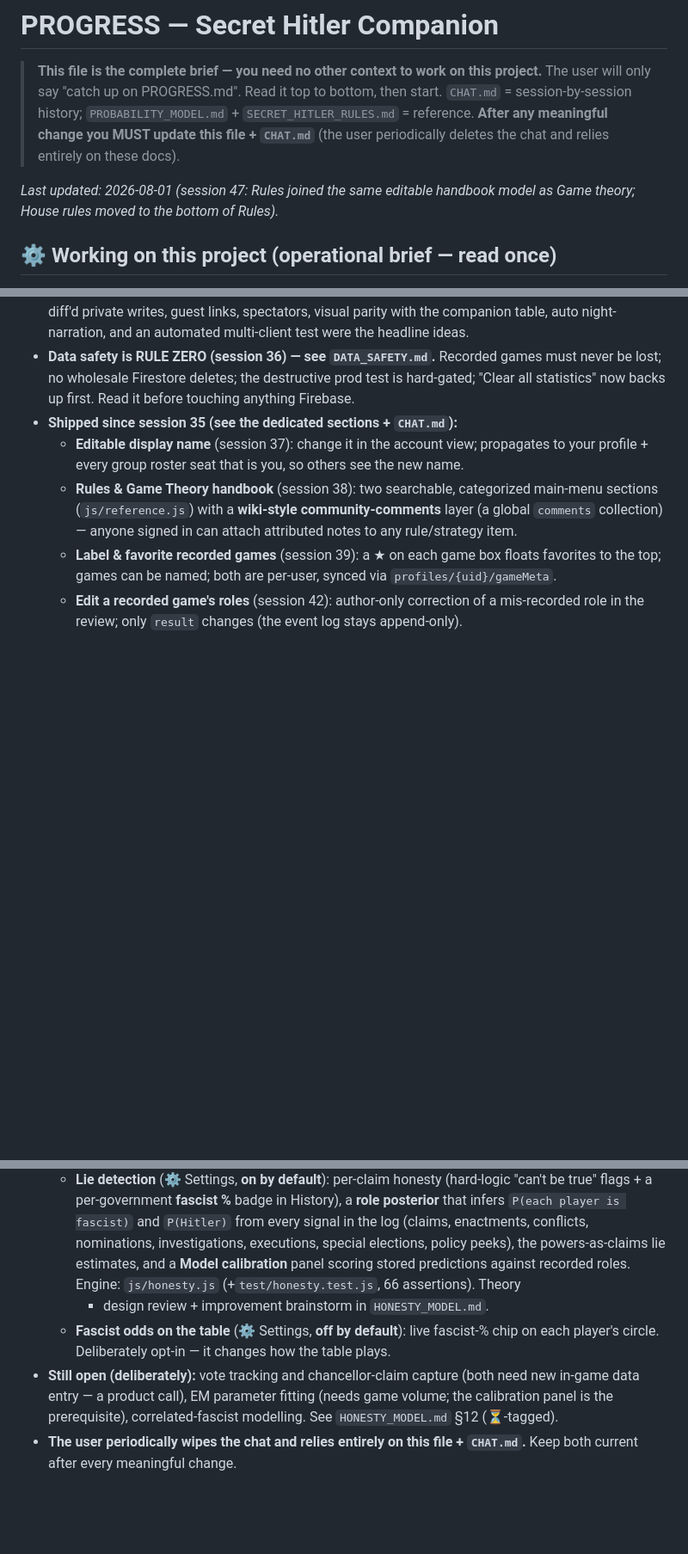
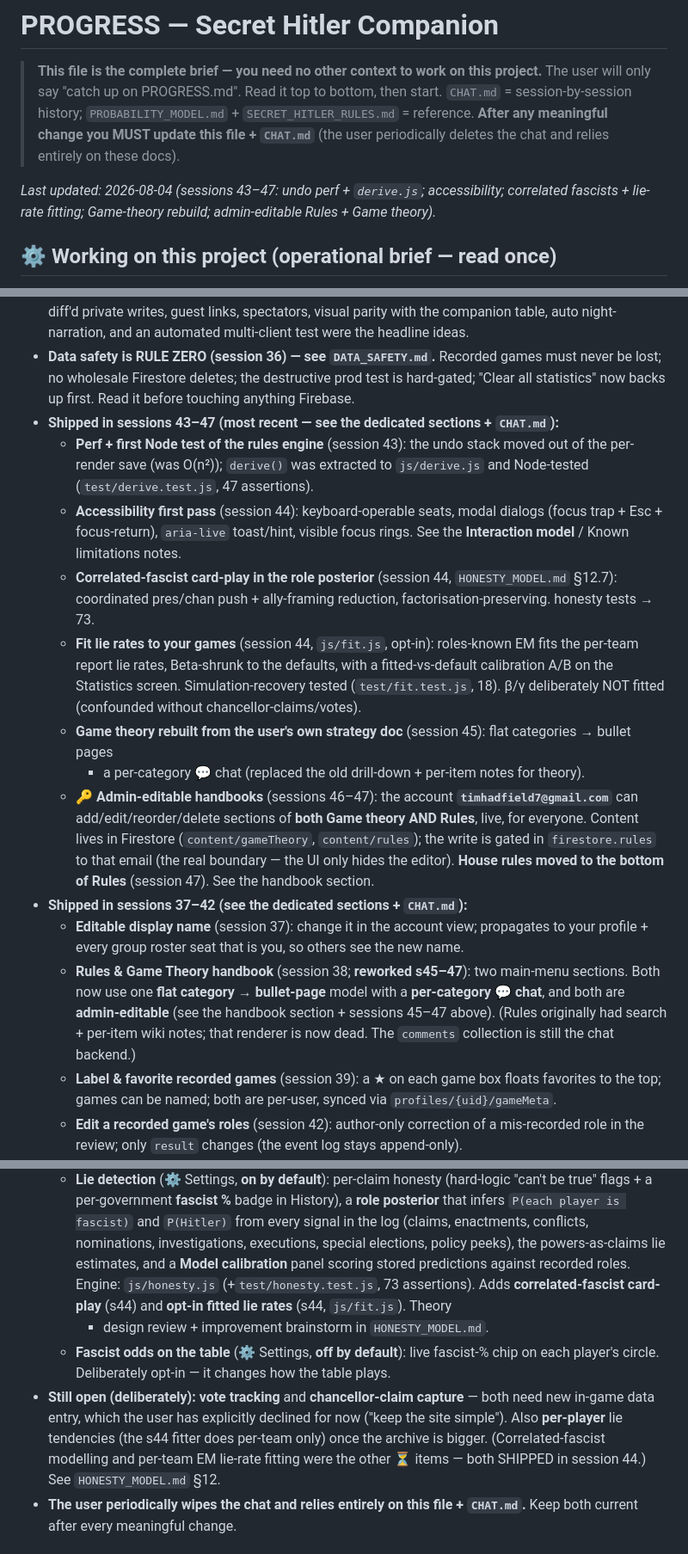
Before and after one commit to TimothyHadfield/secret-hitler-companion, a Markdown page: PROGRESS.md, 3 parts joined by grey strips. Shown at 86% size. GitHub-like rendering; blank space fills up the shorter version.

Commit message:
Docs: refresh PROGRESS "Current status" for a clean chat handoff (sessions 43-47)
Bring the Current-status header + shipped lists current through session 47, correct
stale test counts (honesty 66->73, reference 19->28), and move now-shipped items
(correlated-fascist model, per-team EM lie-rate fitting) out of "still open". CHAT.md
already carries the s43-47 session logs.

Co-Authored-By: Claude Opus 4.8 (1M context) <noreply@anthropic.com>

```diff
--- a/PROGRESS.md
+++ b/PROGRESS.md
@@ -6,7 +6,7 @@
 > reference. **After any meaningful change you MUST update this file + `CHAT.md`** (the user
 > periodically deletes the chat and relies entirely on these docs).
 
-_Last updated: 2026-08-01 (session 47: Rules joined the same editable handbook model as Game theory; House rules moved to the bottom of Rules)._
+_Last updated: 2026-08-04 (sessions 43–47: undo perf + `derive.js`; accessibility; correlated fascists + lie-rate fitting; Game-theory rebuild; admin-editable Rules + Game theory)._
 
 ## ⚙️ Working on this project (operational brief — read once)
 - **Project dir (absolute):** `c:\Users\timha\OneDrive\Desktop\my-website\Code Projects\Secret_Hitler`
@@ -115,12 +115,33 @@ real table game) and is now **also a full online game engine**. Feature pillars:
 - **Data safety is RULE ZERO (session 36) — see `DATA_SAFETY.md`.** Recorded games must never be lost;
   no wholesale Firestore deletes; the destructive prod test is hard-gated; "Clear all statistics" now
   backs up first. Read it before touching anything Firebase.
-- **Shipped since session 35 (see the dedicated sections + `CHAT.md`):**
+- **Shipped in sessions 43–47 (most recent — see the dedicated sections + `CHAT.md`):**
+  - **Perf + first Node test of the rules engine** (session 43): the undo stack moved out of the
+    per-render save (was O(n²)); `derive()` was extracted to `js/derive.js` and Node-tested
+    (`test/derive.test.js`, 47 assertions).
+  - **Accessibility first pass** (session 44): keyboard-operable seats, modal dialogs (focus trap + Esc +
+    focus-return), `aria-live` toast/hint, visible focus rings. See the **Interaction model** / Known
+    limitations notes.
+  - **Correlated-fascist card-play in the role posterior** (session 44, `HONESTY_MODEL.md` §12.7):
+    coordinated pres/chan push + ally-framing reduction, factorisation-preserving. honesty tests → 73.
+  - **Fit lie rates to your games** (session 44, `js/fit.js`, opt-in): roles-known EM fits the per-team
+    report lie rates, Beta-shrunk to the defaults, with a fitted-vs-default calibration A/B on the
+    Statistics screen. Simulation-recovery tested (`test/fit.test.js`, 18). β/γ deliberately NOT fitted
+    (confounded without chancellor-claims/votes).
+  - **Game theory rebuilt from the user's own strategy doc** (session 45): flat categories → bullet pages
+    + a per-category 💬 chat (replaced the old drill-down + per-item notes for theory).
+  - **🔑 Admin-editable handbooks** (sessions 46–47): the account **`timhadfield7@gmail.com`** can
+    add/edit/reorder/delete sections of **both Game theory AND Rules**, live, for everyone. Content lives
+    in Firestore (`content/gameTheory`, `content/rules`); the write is gated in `firestore.rules` to that
+    email (the real boundary — the UI only hides the editor). **House rules moved to the bottom of Rules**
+    (session 47). See the handbook section.
+- **Shipped in sessions 37–42 (see the dedicated sections + `CHAT.md`):**
   - **Editable display name** (session 37): change it in the account view; propagates to your profile +
     every group roster seat that is you, so others see the new name.
-  - **Rules & Game Theory handbook** (session 38): two searchable, categorized main-menu sections
-    (`js/reference.js`) with a **wiki-style community-comments** layer (a global `comments` collection)
-    — anyone signed in can attach attributed notes to any rule/strategy item.
+  - **Rules & Game Theory handbook** (session 38; **reworked s45–47**): two main-menu sections. Both now
+    use one **flat category → bullet-page** model with a **per-category 💬 chat**, and both are
+    **admin-editable** (see the handbook section + sessions 45–47 above). (Rules originally had search +
+    per-item wiki notes; that renderer is now dead. The `comments` collection is still the chat backend.)
   - **Label & favorite recorded games** (session 39): a ★ on each game box floats favorites to the top;
     games can be named; both are per-user, synced via `profiles/{uid}/gameMeta`.
   - **Edit a recorded game's roles** (session 42): author-only correction of a mis-recorded role in the
@@ -143,13 +164,16 @@ real table game) and is now **also a full online game engine**. Feature pillars:
     `P(each player is fascist)` and `P(Hitler)` from every signal in the log (claims, enactments,
     conflicts, nominations, investigations, executions, special elections, policy peeks), the
     powers-as-claims lie estimates, and a **Model calibration** panel scoring stored predictions
-    against recorded roles. Engine: `js/honesty.js` (+`test/honesty.test.js`, 66 assertions). Theory
+    against recorded roles. Engine: `js/honesty.js` (+`test/honesty.test.js`, 73 assertions). Adds
+    **correlated-fascist card-play** (s44) and **opt-in fitted lie rates** (s44, `js/fit.js`). Theory
     + design review + improvement brainstorm in `HONESTY_MODEL.md`.
   - **Fascist odds on the table** (⚙ Settings, **off by default**): live fascist-% chip on each
     player's circle. Deliberately opt-in — it changes how the table plays.
-- **Still open (deliberately):** vote tracking and chancellor-claim capture (both need new in-game
-  data entry — a product call), EM parameter fitting (needs game volume; the calibration panel is
-  the prerequisite), correlated-fascist modelling. See `HONESTY_MODEL.md` §12 (⏳-tagged).
+- **Still open (deliberately):** **vote tracking** and **chancellor-claim capture** — both need new
+  in-game data entry, which the user has explicitly declined for now ("keep the site simple"). Also
+  **per-player** lie tendencies (the s44 fitter does per-team only) once the archive is bigger.
+  (Correlated-fascist modelling and per-team EM lie-rate fitting were the other ⏳ items — both SHIPPED
+  in session 44.) See `HONESTY_MODEL.md` §12.
 - **The user periodically wipes the chat and relies entirely on this file + `CHAT.md`.** Keep
   both current after every meaningful change.
 
```
Also changed, not shown: other parts of PROGRESS.md (+3 -3 lines).
